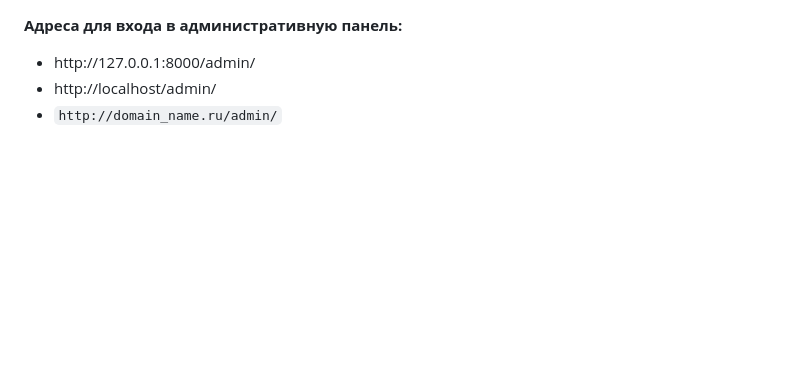
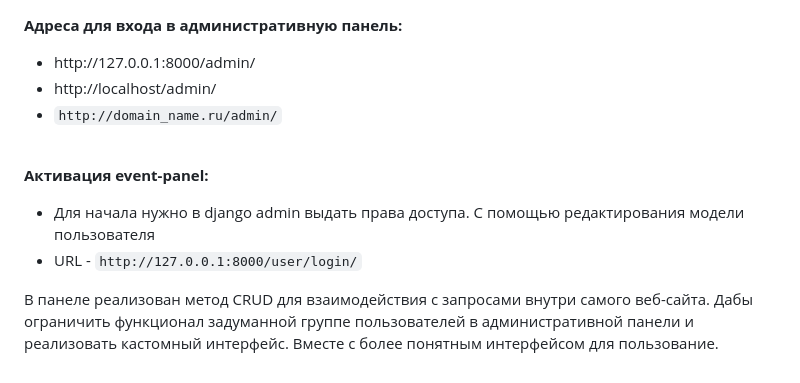
Before and after one commit to swcasimiro/stalkemap-2.0, a Markdown page: README.md, the part around the change. GitHub-like rendering; blank space fills up the shorter version.

```diff
--- a/README.md
+++ b/README.md
@@ -83,3 +83,12 @@
 <li>http://localhost/admin/</li>
 <li><code>http://domain_name.ru/admin/</code></li>
 </ul>
+
+<br>
+<strong><p>Активация event-panel:</p></strong>
+<ul>
+<li>Для начала нужно в django admin выдать права доступа. С помощью редактирования модели пользователя</li>
+<li>URL - <code>http://127.0.0.1:8000/user/login/</code></li>
+</ul>
+<p>В панеле реализован метод CRUD для взаимодействия с запросами внутри самого веб-сайта. Дабы ограничить функционал задуманной группе пользователей в административной панели и реализовать кастомный интерфейс. Вместе
+с более понятным интерфейсом для пользование.</p>
```
